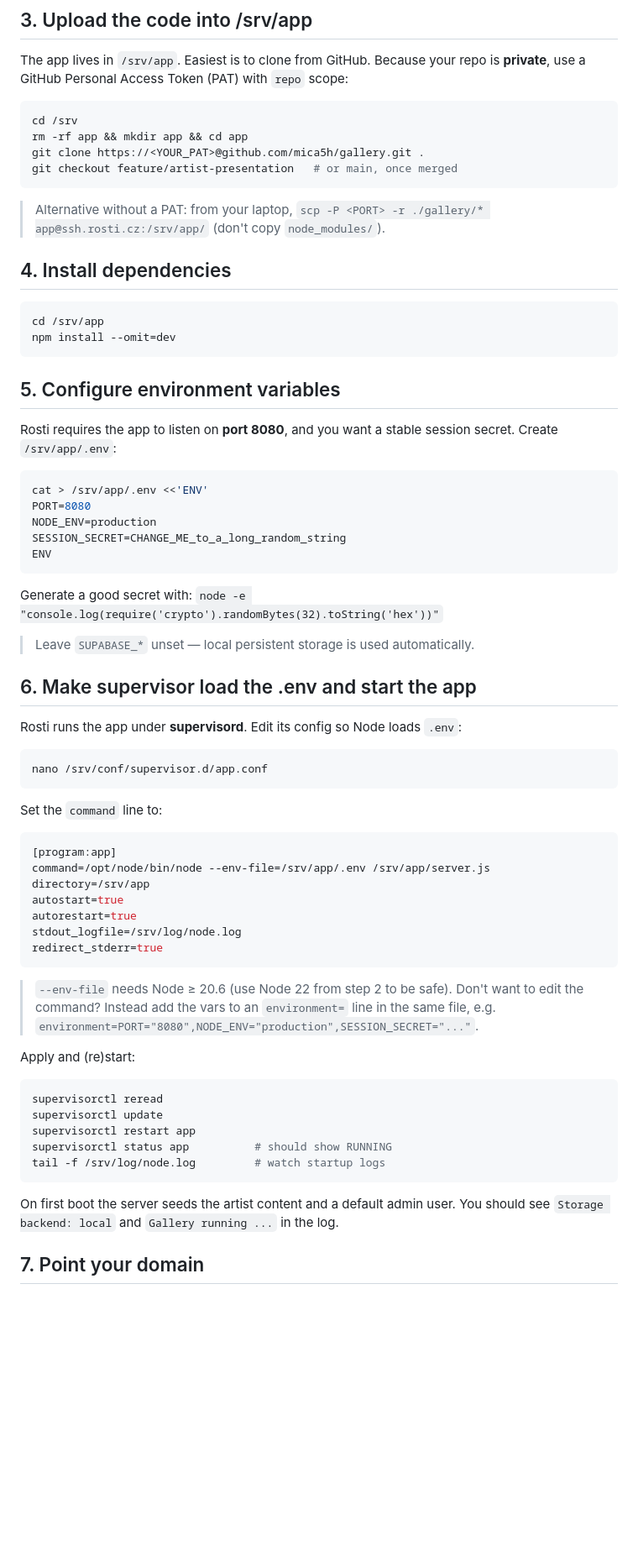
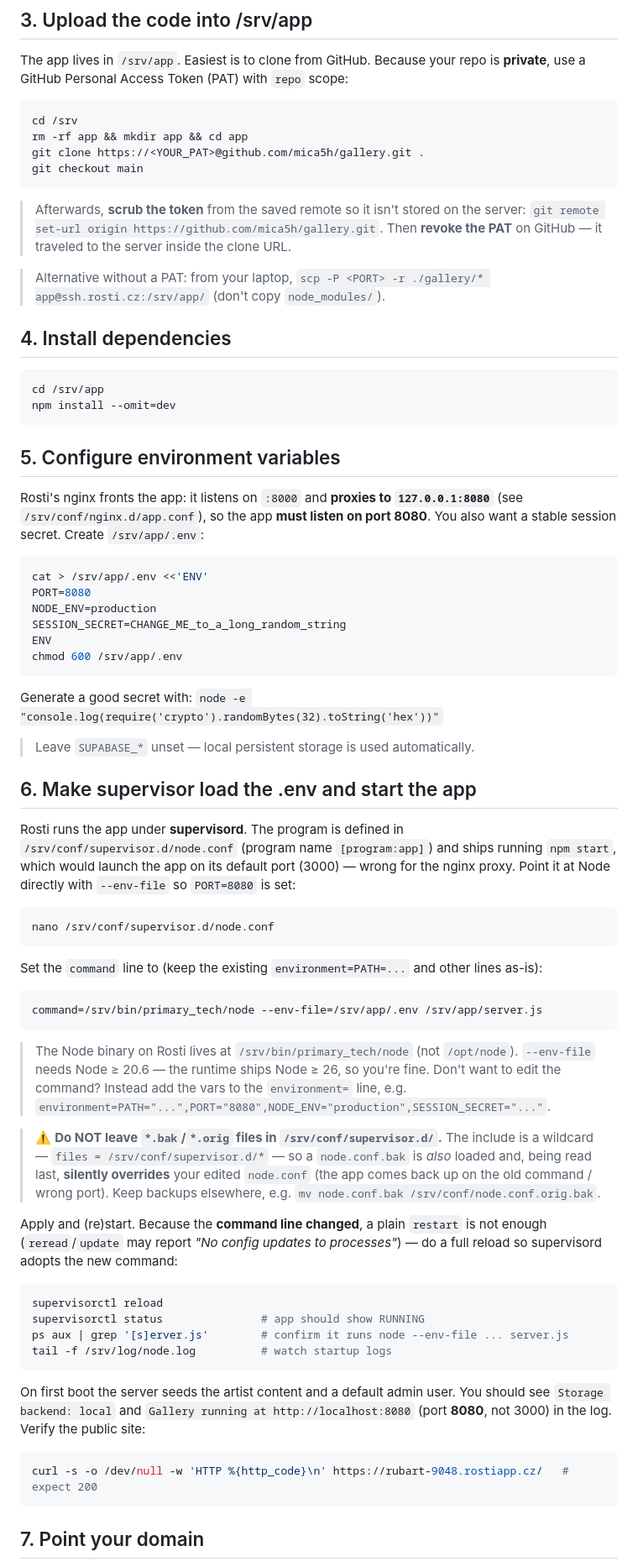
Before and after one commit to mica5h/gallery, a Markdown page: DEPLOY-ROSTI.md, the part around one of its changes. Shown at 84% size. Rendered like a GitHub page; blank space fills up the shorter version.

Commit message:
Update DEPLOY-ROSTI.md for rubart-9048 redeploy
Reflect the actual Rosti setup discovered during redeploy: new SSH port
13048 and domain, the real node.conf/[program:app] supervisor config,
nginx :8000 -> :8080 proxy, the supervisor.d wildcard .bak override trap,
reload-not-restart for command changes, PAT scrub/revoke, and a new
snapshots/backups section.

Co-Authored-By: Claude Opus 4.8 (1M context) <noreply@anthropic.com>

````diff
--- a/DEPLOY-ROSTI.md
+++ b/DEPLOY-ROSTI.md
@@ -61,8 +68,12 @@ is **private**, use a GitHub Personal Access Token (PAT) with `repo` scope:
 cd /srv
 rm -rf app && mkdir app && cd app
 git clone https://<YOUR_PAT>@github.com/mica5h/gallery.git .
-git checkout feature/artist-presentation   # or main, once merged
+git checkout main
 ```
+
+> Afterwards, **scrub the token** from the saved remote so it isn't stored on the
+> server: `git remote set-url origin https://github.com/mica5h/gallery.git`.
+> Then **revoke the PAT** on GitHub — it traveled to the server inside the clone URL.
 
 > Alternative without a PAT: from your laptop, `scp -P <PORT> -r ./gallery/* app@ssh.rosti.cz:/srv/app/`
 > (don't copy `node_modules/`).
@@ -76,8 +87,9 @@ npm install --omit=dev
 
 ## 5. Configure environment variables
 
-Rosti requires the app to listen on **port 8080**, and you want a stable session
-secret. Create `/srv/app/.env`:
+Rosti's nginx fronts the app: it listens on `:8000` and **proxies to
+`127.0.0.1:8080`** (see `/srv/conf/nginx.d/app.conf`), so the app **must listen on
+port 8080**. You also want a stable session secret. Create `/srv/app/.env`:
 
 ```bash
 cat > /srv/app/.env <<'ENV'
@@ -85,6 +97,7 @@ PORT=8080
 NODE_ENV=production
 SESSION_SECRET=CHANGE_ME_to_a_long_random_string
 ENV
+chmod 600 /srv/app/.env
 ```
 
 Generate a good secret with: `node -e "console.log(require('crypto').randomBytes(32).toString('hex'))"`
@@ -93,40 +106,51 @@ Generate a good secret with: `node -e "console.log(require('crypto').randomBytes
 
 ## 6. Make supervisor load the .env and start the app
 
-Rosti runs the app under **supervisord**. Edit its config so Node loads `.env`:
+Rosti runs the app under **supervisord**. The program is defined in
+`/srv/conf/supervisor.d/node.conf` (program name `[program:app]`) and ships running
+`npm start`, which would launch the app on its default port (3000) — wrong for the
+nginx proxy. Point it at Node directly with `--env-file` so `PORT=8080` is set:
 
 ```bash
-nano /srv/conf/supervisor.d/app.conf
+nano /srv/conf/supervisor.d/node.conf
 ```
 
-Set the `command` line to:
+Set the `command` line to (keep the existing `environment=PATH=...` and other
+lines as-is):
 
 ```ini
-[program:app]
-command=/opt/node/bin/node --env-file=/srv/app/.env /srv/app/server.js
-directory=/srv/app
-autostart=true
-autorestart=true
-stdout_logfile=/srv/log/node.log
-redirect_stderr=true
+command=/srv/bin/primary_tech/node --env-file=/srv/app/.env /srv/app/server.js
 ```
 
-> `--env-file` needs Node ≥ 20.6 (use Node 22 from step 2 to be safe).
-> Don't want to edit the command? Instead add the vars to an `environment=`
-> line in the same file, e.g. `environment=PORT="8080",NODE_ENV="production",SESSION_SECRET="..."`.
+> The Node binary on Rosti lives at `/srv/bin/primary_tech/node` (not `/opt/node`).
+> `--env-file` needs Node ≥ 20.6 — the runtime ships Node ≥ 26, so you're fine.
+> Don't want to edit the command? Instead add the vars to the `environment=`
+> line, e.g. `environment=PATH="...",PORT="8080",NODE_ENV="production",SESSION_SECRET="..."`.
 
-Apply and (re)start:
+> ⚠️ **Do NOT leave `*.bak`/`*.orig` files in `/srv/conf/supervisor.d/`.** The
+> include is a wildcard — `files = /srv/conf/supervisor.d/*` — so a `node.conf.bak`
+> is *also* loaded and, being read last, **silently overrides** your edited
+> `node.conf` (the app comes back up on the old command / wrong port). Keep backups
+> elsewhere, e.g. `mv node.conf.bak /srv/conf/node.conf.orig.bak`.
+
+Apply and (re)start. Because the **command line changed**, a plain `restart` is not
+enough (`reread`/`update` may report *"No config updates to processes"*) — do a full
+reload so supervisord adopts the new command:
 
 ```bash
-supervisorctl reread
-supervisorctl update
-supervisorctl restart app
-supervisorctl status app          # should show RUNNING
-tail -f /srv/log/node.log         # watch startup logs
+supervisorctl reload
+supervisorctl status               # app should show RUNNING
+ps aux | grep '[s]erver.js'        # confirm it runs node --env-file ... server.js
+tail -f /srv/log/node.log          # watch startup logs
 ```
 
-On first boot the server seeds the artist content and a default admin user.
-You should see `Storage backend: local` and `Gallery running ...` in the log.
+On first boot the server seeds the artist content and a default admin user. You
+should see `Storage backend: local` and `Gallery running at http://localhost:8080`
+(port **8080**, not 3000) in the log. Verify the public site:
+
+```bash
+curl -s -o /dev/null -w 'HTTP %{http_code}\n' https://rubart-9048.rostiapp.cz/   # expect 200
+```
 
 ## 7. Point your domain
 
````
Also changed, not shown: other parts of DEPLOY-ROSTI.md (+40 -5 lines).
